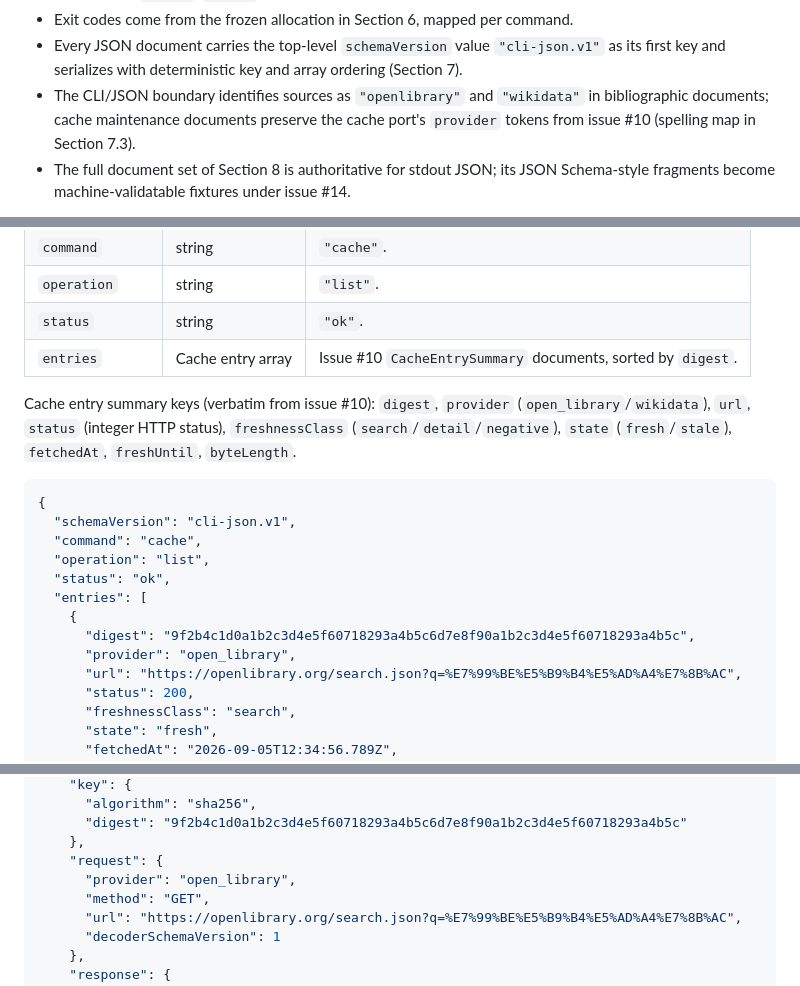
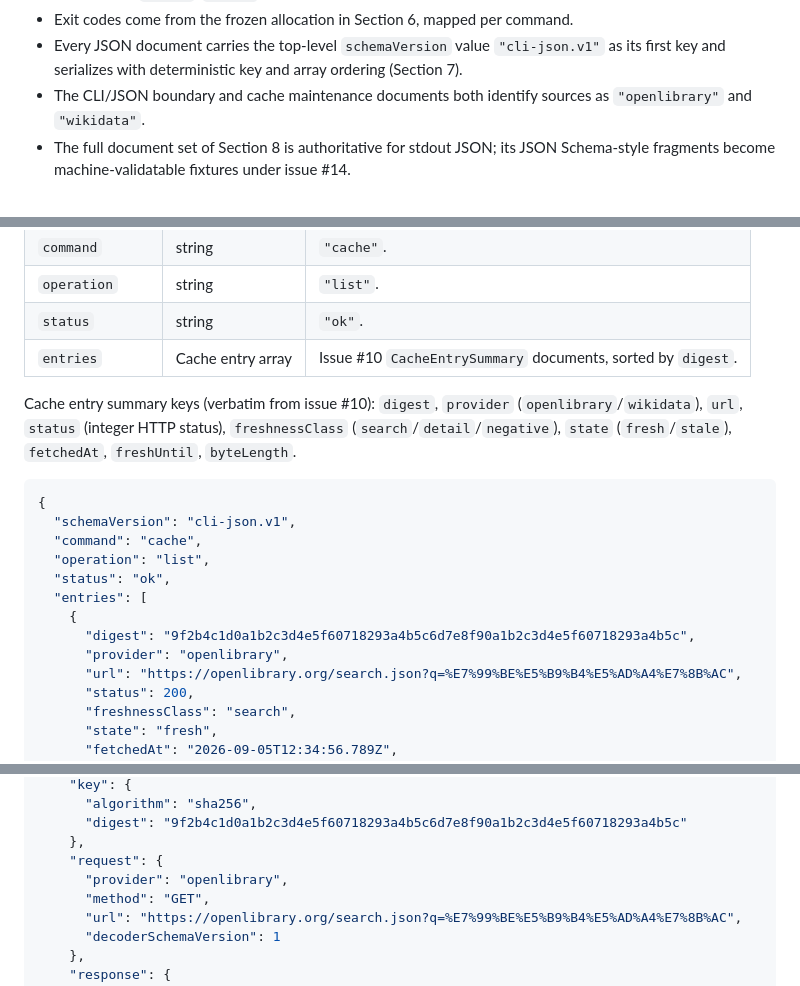
Before and after one commit to FilthyS/book-title-lookup, a Markdown page: docs/design/cli-json-contract.md, 3 parts joined by grey strips. Rendered like a GitHub page.

```diff
--- a/docs/design/cli-json-contract.md
+++ b/docs/design/cli-json-contract.md
@@ -36,9 +36,8 @@ Freeze the following as the automation contract for the first release:
 - Every JSON document carries the top-level `schemaVersion` value
   `"cli-json.v1"` as its first key and serializes with deterministic key and
   array ordering (Section 7).
-- The CLI/JSON boundary identifies sources as `"openlibrary"` and `"wikidata"`
-  in bibliographic documents; cache maintenance documents preserve the cache
-  port's `provider` tokens from issue #10 (spelling map in Section 7.3).
+- The CLI/JSON boundary and cache maintenance documents both identify sources
+  as `"openlibrary"` and `"wikidata"`.
 - The full document set of Section 8 is authoritative for stdout JSON; its
   JSON Schema-style fragments become machine-validatable fixtures under
   issue #14.
@@ -998,7 +992,7 @@ the subcommand, and `schemaVersion` first.
 | `entries` | Cache entry array | Issue #10 `CacheEntrySummary` documents, sorted by `digest`. |
 
 Cache entry summary keys (verbatim from issue #10): `digest`, `provider`
-(`open_library`/`wikidata`), `url`, `status` (integer HTTP status),
+(`openlibrary`/`wikidata`), `url`, `status` (integer HTTP status),
 `freshnessClass` (`search`/`detail`/`negative`), `state` (`fresh`/`stale`),
 `fetchedAt`, `freshUntil`, `byteLength`.
 
@@ -1011,7 +1005,7 @@ Cache entry summary keys (verbatim from issue #10): `digest`, `provider`
   "entries": [
     {
       "digest": "9f2b4c1d0a1b2c3d4e5f60718293a4b5c6d7e8f90a1b2c3d4e5f60718293a4b5c",
-      "provider": "open_library",
+      "provider": "openlibrary",
       "url": "https://openlibrary.org/search.json?q=%E7%99%BE%E5%B9%B4%E5%AD%A4%E7%8B%AC",
       "status": 200,
       "freshnessClass": "search",
@@ -1056,7 +1050,7 @@ only), and `freshness` (`freshnessClass`, `negative`, `fetchedAt`,
       "digest": "9f2b4c1d0a1b2c3d4e5f60718293a4b5c6d7e8f90a1b2c3d4e5f60718293a4b5c"
     },
     "request": {
-      "provider": "open_library",
+      "provider": "openlibrary",
       "method": "GET",
       "url": "https://openlibrary.org/search.json?q=%E7%99%BE%E5%B9%B4%E5%AD%A4%E7%8B%AC",
       "decoderSchemaVersion": 1
```
Also changed, not shown: other parts of docs/design/cli-json-contract.md (+14 -20 lines), docs/design/cache-and-config.md (+2 -2 lines).
